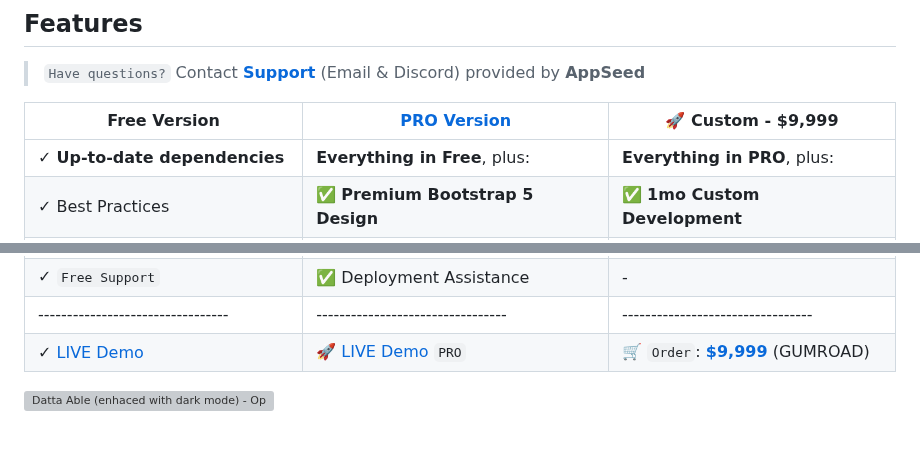
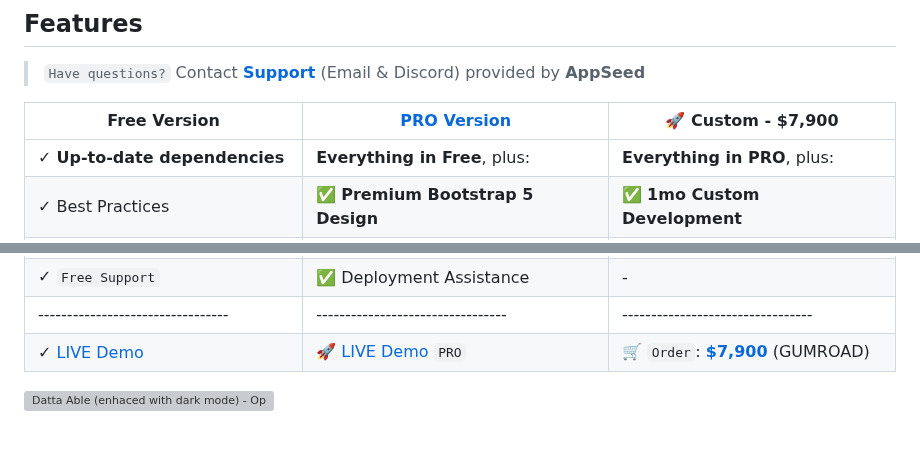
Before and after one commit to app-generator/flask-datta-able, a Markdown page: README.md, 2 parts joined by grey strips. GitHub-like rendering; grey boxes are pictures that could not be loaded.

```diff
--- a/README.md
+++ b/README.md
@@ -11,7 +11,7 @@ Open-source **[Flask Dashboard](https://appseed.us/admin-dashboards/flask/)** ge
 
 > `Have questions?` Contact **[Support](https://appseed.us/support/)** (Email & Discord) provided by **AppSeed**
 
-| Free Version                          | [PRO Version](https://appseed.us/product/datta-able-pro/flask/)          | 🚀 Custom - $9,999         |
+| Free Version                          | [PRO Version](https://appseed.us/product/datta-able-pro/flask/)          | 🚀 Custom - $7,900         |
 | --------------------------------------| --------------------------------------| --------------------------------------|
 | ✓ **Up-to-date dependencies**             | **Everything in Free**, plus:                                        | **Everything in PRO**, plus:       |
 | ✓ Best Practices                          | ✅ **Premium Bootstrap 5 Design**                                    | ✅ **1mo Custom Development**     |
@@ -22,7 +22,7 @@ Open-source **[Flask Dashboard](https://appseed.us/admin-dashboards/flask/)** ge
 | ✓ `CI/CD` Flow via Render                 | ✅ **PRO Support** - [Email & Discord](https://appseed.us/support/)  | ✅ **30 days Delivery Warranty**  |
 | ✓ `Free Support`                          | ✅ Deployment Assistance                                             |  -                                 |
 | ---------------------------------         | ---------------------------------                                     | ---------------------------------  |
-| ✓ [LIVE Demo](https://flask-datta-able.appseed-srv1.com/)  | 🚀 [LIVE Demo](https://flask-datta-able-enh.appseed-srv1.com/) `PRO` | 🛒 `Order`: **[$9,999](https://appseed.gumroad.com/l/rocket-package)** (GUMROAD) |
+| ✓ [LIVE Demo](https://flask-datta-able.appseed-srv1.com/)  | 🚀 [LIVE Demo](https://flask-datta-able-enh.appseed-srv1.com/) `PRO` | 🛒 `Order`: **[$7,900](https://appseed.gumroad.com/l/rocket-package)** (GUMROAD) |
 
 ![Datta Able (enhaced with dark mode) - Open-Source Seed project generated by AppSeed.](https://user-images.githubusercontent.com/51070104/176118649-7233ffbc-6118-4f56-8cda-baa81d256877.png)
 
```
